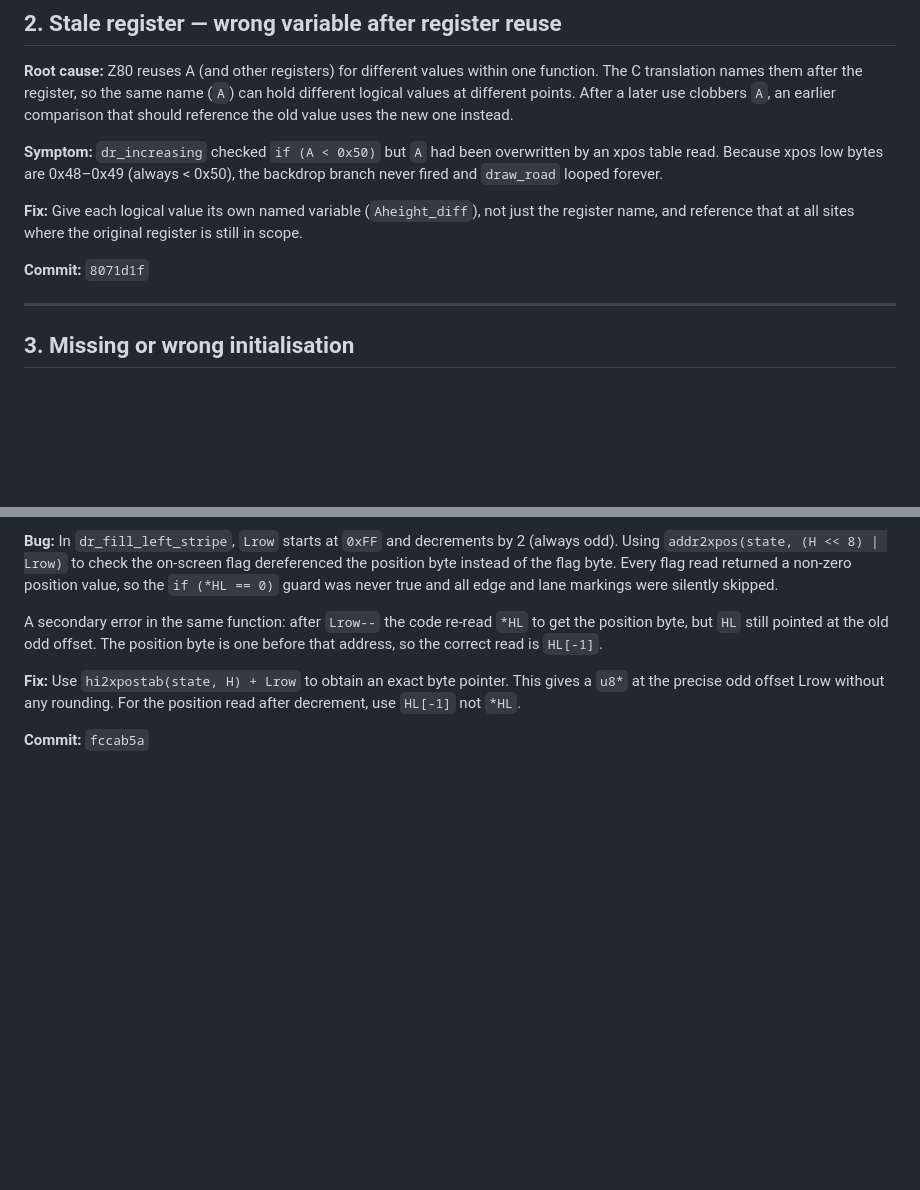
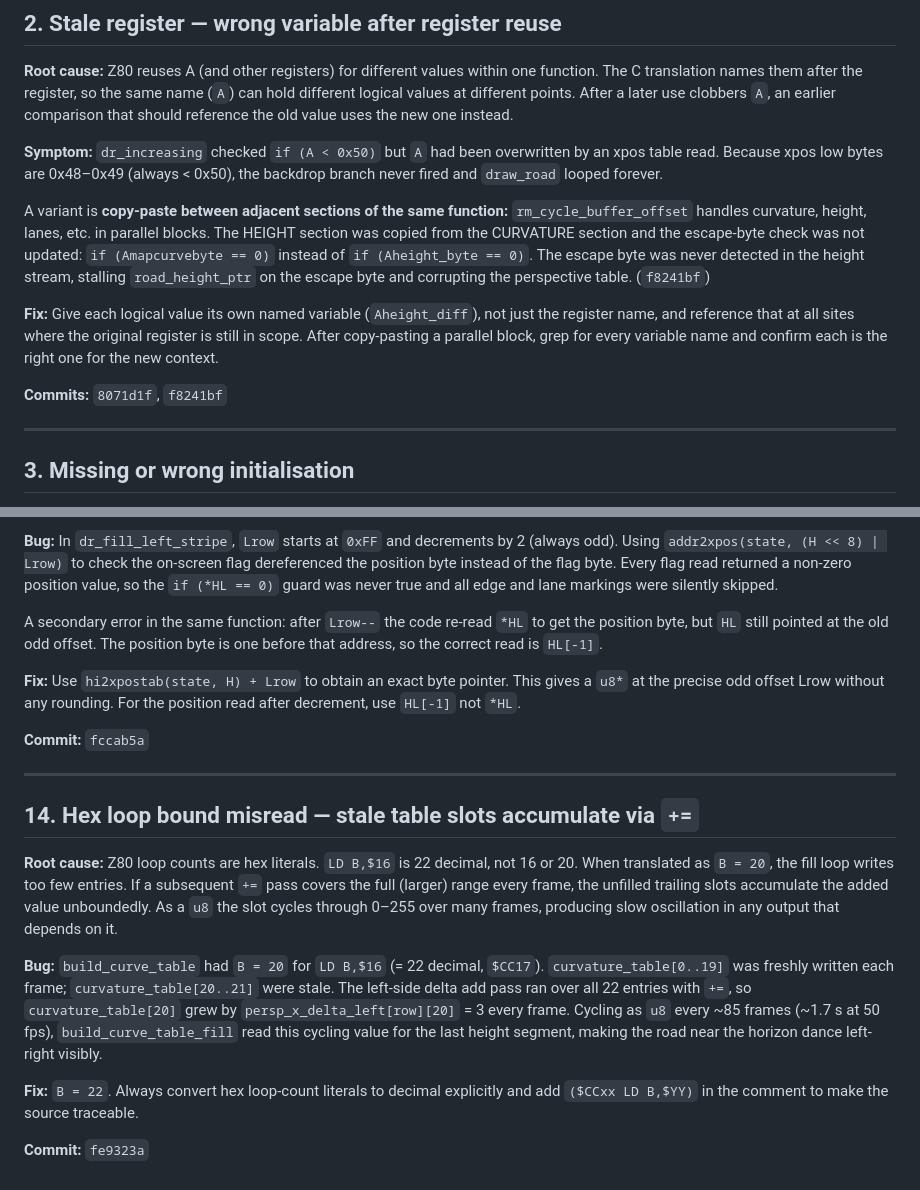
Before and after one commit to dpt/ChaseHQ, a Markdown page: C/docs/translation-pitfalls.md, 2 parts joined by grey strips. Rendered like a GitHub page; blank space fills up the shorter version.

Commit message:
Document two road-dancing bugs in translation-pitfalls
Pitfall 2: add copy-paste-between-parallel-sections variant —
rm_cycle_buffer_offset height escape-byte check used Amapcurvebyte
instead of Aheight_byte (f8241bf).

Pitfall 14 (new): hex loop bound misread + stale-slot += accumulation.
LD B,$16 (22 decimal) translated as B=20 left curvature_table[20..21]
unfilled; the += delta pass accumulated 3/frame into slot 20, cycling
the road-horizon position with a ~85-frame period (fe9323a).

Co-Authored-By: Claude Sonnet 4.6 <noreply@anthropic.com>

```diff
--- a/C/docs/translation-pitfalls.md
+++ b/C/docs/translation-pitfalls.md
@@ -50,11 +50,20 @@ overwritten by an xpos table read. Because xpos low bytes are 0x48–0x49
 (always < 0x50), the backdrop branch never fired and `draw_road` looped
 forever.
 
+A variant is **copy-paste between adjacent sections of the same function:**
+`rm_cycle_buffer_offset` handles curvature, height, lanes, etc. in parallel
+blocks. The HEIGHT section was copied from the CURVATURE section and the
+escape-byte check was not updated: `if (Amapcurvebyte == 0)` instead of
+`if (Aheight_byte == 0)`. The escape byte was never detected in the height
+stream, stalling `road_height_ptr` on the escape byte and corrupting the
+perspective table. (`f8241bf`)
+
 **Fix:** Give each logical value its own named variable (`Aheight_diff`), not
 just the register name, and reference that at all sites where the original
-register is still in scope.
+register is still in scope. After copy-pasting a parallel block, grep for
+every variable name and confirm each is the right one for the new context.
 
-**Commit:** `8071d1f`
+**Commits:** `8071d1f`, `f8241bf`
 
 ---
 
@@ -276,3 +285,29 @@ This gives a `u8*` at the precise odd offset Lrow without any rounding. For
 the position read after decrement, use `HL[-1]` not `*HL`.
 
 **Commit:** `fccab5a`
+
+---
+
+## 14. Hex loop bound misread — stale table slots accumulate via `+=`
+
+**Root cause:** Z80 loop counts are hex literals. `LD B,$16` is 22 decimal,
+not 16 or 20. When translated as `B = 20`, the fill loop writes too few
+entries. If a subsequent `+=` pass covers the full (larger) range every
+frame, the unfilled trailing slots accumulate the added value unboundedly.
+As a `u8` the slot cycles through 0–255 over many frames, producing
+slow oscillation in any output that depends on it.
+
+**Bug:** `build_curve_table` had `B = 20` for `LD B,$16` (= 22 decimal,
+`$CC17`). `curvature_table[0..19]` was freshly written each frame;
+`curvature_table[20..21]` were stale. The left-side delta add pass ran
+over all 22 entries with `+=`, so `curvature_table[20]` grew by
+`persp_x_delta_left[row][20]` = 3 every frame. Cycling as `u8` every
+~85 frames (~1.7 s at 50 fps), `build_curve_table_fill` read this
+cycling value for the last height segment, making the road near the
+horizon dance left-right visibly.
+
+**Fix:** `B = 22`. Always convert hex loop-count literals to decimal
+explicitly and add `($CCxx LD B,$YY)` in the comment to make the source
+traceable.
+
+**Commit:** `fe9323a`
```
